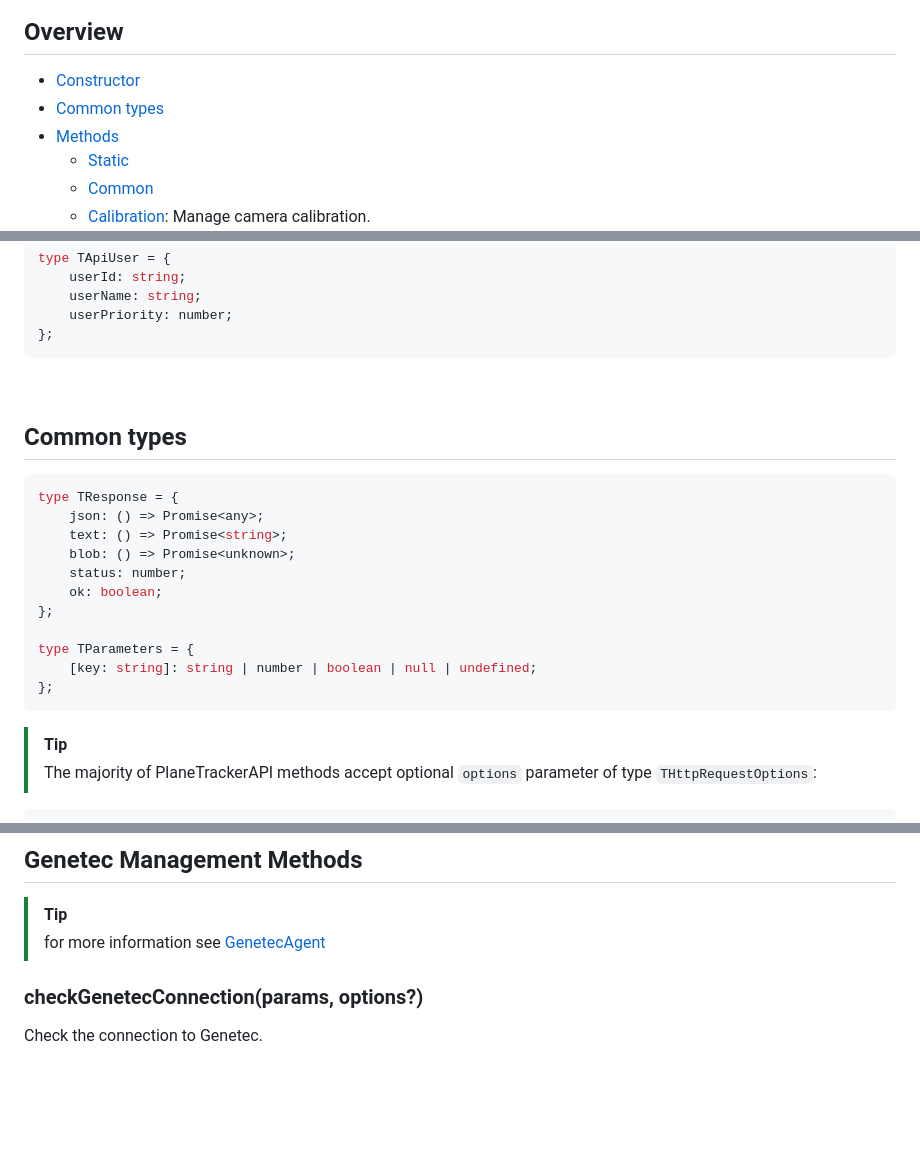
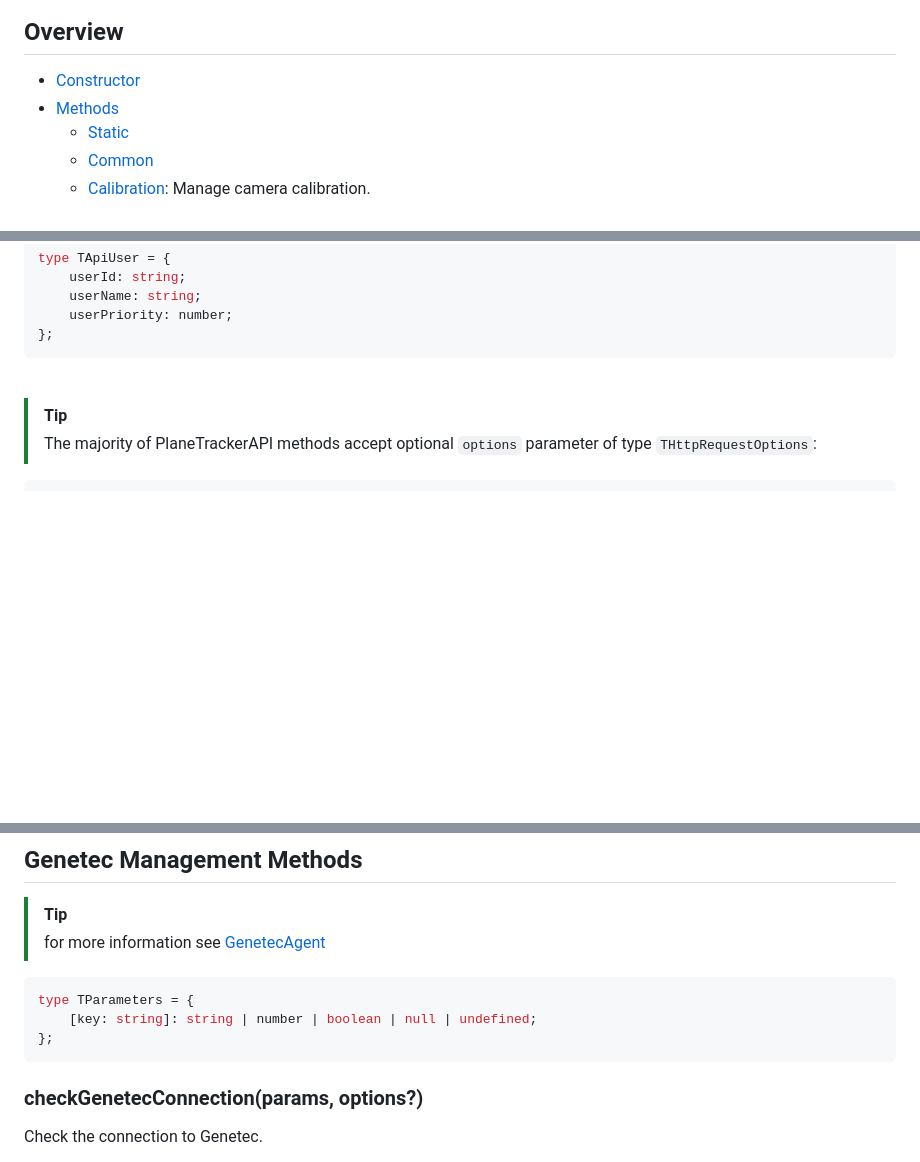
Before and after one commit to CamStreamer/CamStreamerLib, a Markdown page: doc/PlaneTrackerAPI.md, 3 parts joined by grey strips. Drawn GitHub-style; blank space fills up the shorter version.

Commit message:
chore: update return types in doc

````diff
--- a/doc/PlaneTrackerAPI.md
+++ b/doc/PlaneTrackerAPI.md
@@ -5,7 +5,6 @@ Module for access to the PlaneTracker HTTP interface.
 ## Overview
 
 -   [Constructor](#constructor)
--   [Common types](#common-types)
 -   [Methods](#static-methods)
     -   [Static](#static-methods)
     -   [Common](#common-methods)
@@ -47,22 +46,6 @@ type TApiUser = {
 ```
 
 <br/>
-
-## Common types
-
-```typescript
-type TResponse = {
-    json: () => Promise<any>;
-    text: () => Promise<string>;
-    blob: () => Promise<unknown>;
-    status: number;
-    ok: boolean;
-};
-
-type TParameters = {
-    [key: string]: string | number | boolean | null | undefined;
-};
-```
 
 > [!TIP]
 > The majority of PlaneTrackerAPI methods accept optional `options` parameter of type `THttpRequestOptions`:
@@ -708,6 +691,12 @@ await ptrApi.goToCoordinates();
 > [!TIP]
 > for more information see [GenetecAgent](GenetecAgent.md)
 
+```typescript
+type TParameters = {
+    [key: string]: string | number | boolean | null | undefined;
+};
+```
+
 ### checkGenetecConnection(params, options?)
 
 Check the connection to Genetec.
````
Also changed, not shown: other parts of doc/PlaneTrackerAPI.md (+4 -4 lines), doc/VapixAPI.md (+12 -18 lines).
